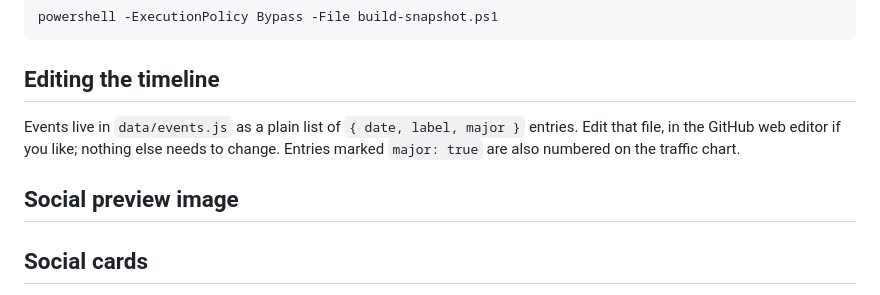
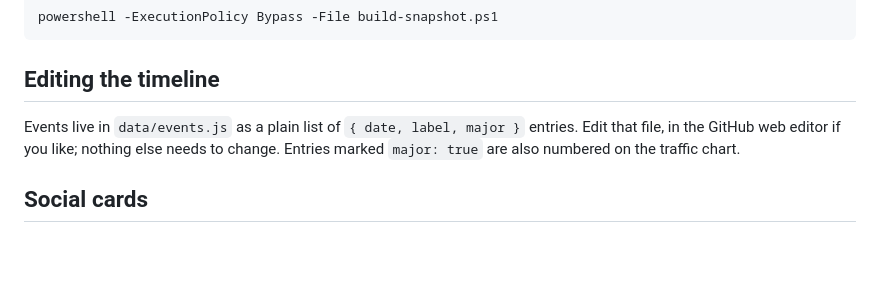
Before and after one commit to riceeatingmachine/straitmonitor, a Markdown page: README.md, the part around the change. GitHub-like rendering; blank space fills up the shorter version.

Commit message:
readme: drop an empty leftover heading
Co-Authored-By: Claude Fable 5.1 <noreply@anthropic.com>

```diff
--- a/README.md
+++ b/README.md
@@ -63,8 +63,6 @@ powershell -ExecutionPolicy Bypass -File build-snapshot.ps1
 Events live in `data/events.js` as a plain list of `{ date, label, major }` entries. Edit that file, in the GitHub web
 editor if you like; nothing else needs to change. Entries marked `major: true` are also numbered on the traffic chart.
 
-## Social preview image
-
 ## Social cards
 
 `python make-social-cards.py` draws three cards from the current `data/snapshot.json`, using a local Chrome or Edge
```
